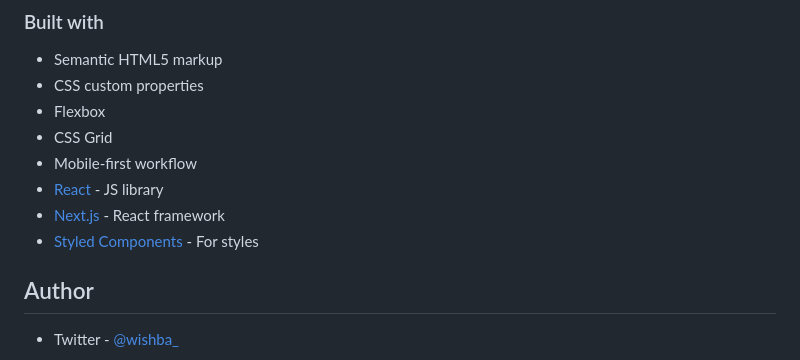
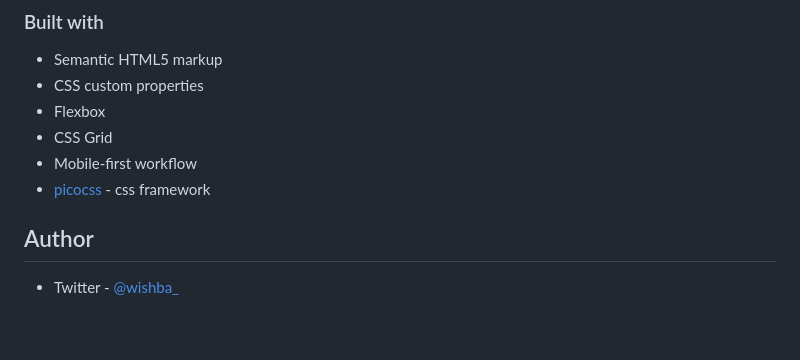
Before and after one commit to wishba/news-homepage, a Markdown page: README.md, the part around the change. GitHub-like rendering; blank space fills up the shorter version.

Commit message:
update build with

```diff
--- a/README.md
+++ b/README.md
@@ -44,9 +44,10 @@ Users should be able to:
 - Flexbox
 - CSS Grid
 - Mobile-first workflow
-- [React](https://reactjs.org/) - JS library
-- [Next.js](https://nextjs.org/) - React framework
-- [Styled Components](https://styled-components.com/) - For styles
+- [picocss](https://picocss.com) - css framework
+<!-- - [React](https://reactjs.org/) - JS library -->
+<!-- - [Next.js](https://nextjs.org/) - React framework -->
+<!-- - [Styled Components](https://styled-components.com/) - For styles -->
 
 <!-- ### What I learned
 
```
